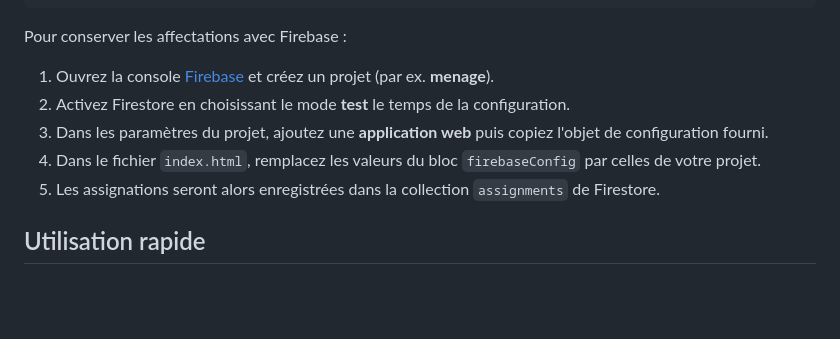
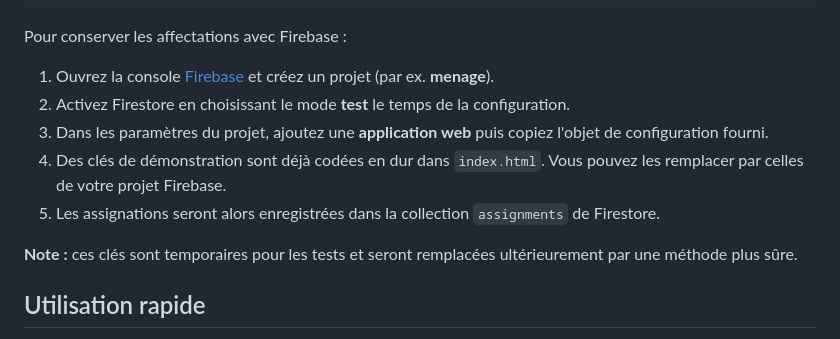
Before and after one commit to s00r1/calendrier, a Markdown page: README.md, the part around the change. GitHub-like rendering; blank space fills up the shorter version.

```diff
--- a/README.md
+++ b/README.md
@@ -28,8 +28,10 @@ Pour conserver les affectations avec Firebase :
 1. Ouvrez la console [Firebase](https://console.firebase.google.com) et créez un projet (par ex. **menage**).
 2. Activez Firestore en choisissant le mode **test** le temps de la configuration.
 3. Dans les paramètres du projet, ajoutez une **application web** puis copiez l'objet de configuration fourni.
-4. Dans le fichier `index.html`, remplacez les valeurs du bloc `firebaseConfig` par celles de votre projet.
+4. Des clés de démonstration sont déjà codées en dur dans `index.html`. Vous pouvez les remplacer par celles de votre projet Firebase.
 5. Les assignations seront alors enregistrées dans la collection `assignments` de Firestore.
+
+**Note :** ces clés sont temporaires pour les tests et seront remplacées ultérieurement par une méthode plus sûre.
 
 ## Utilisation rapide
 
```
Also changed, not shown: README_ar.md (+3 -1 lines), README_en.md (+3 -1 lines).
